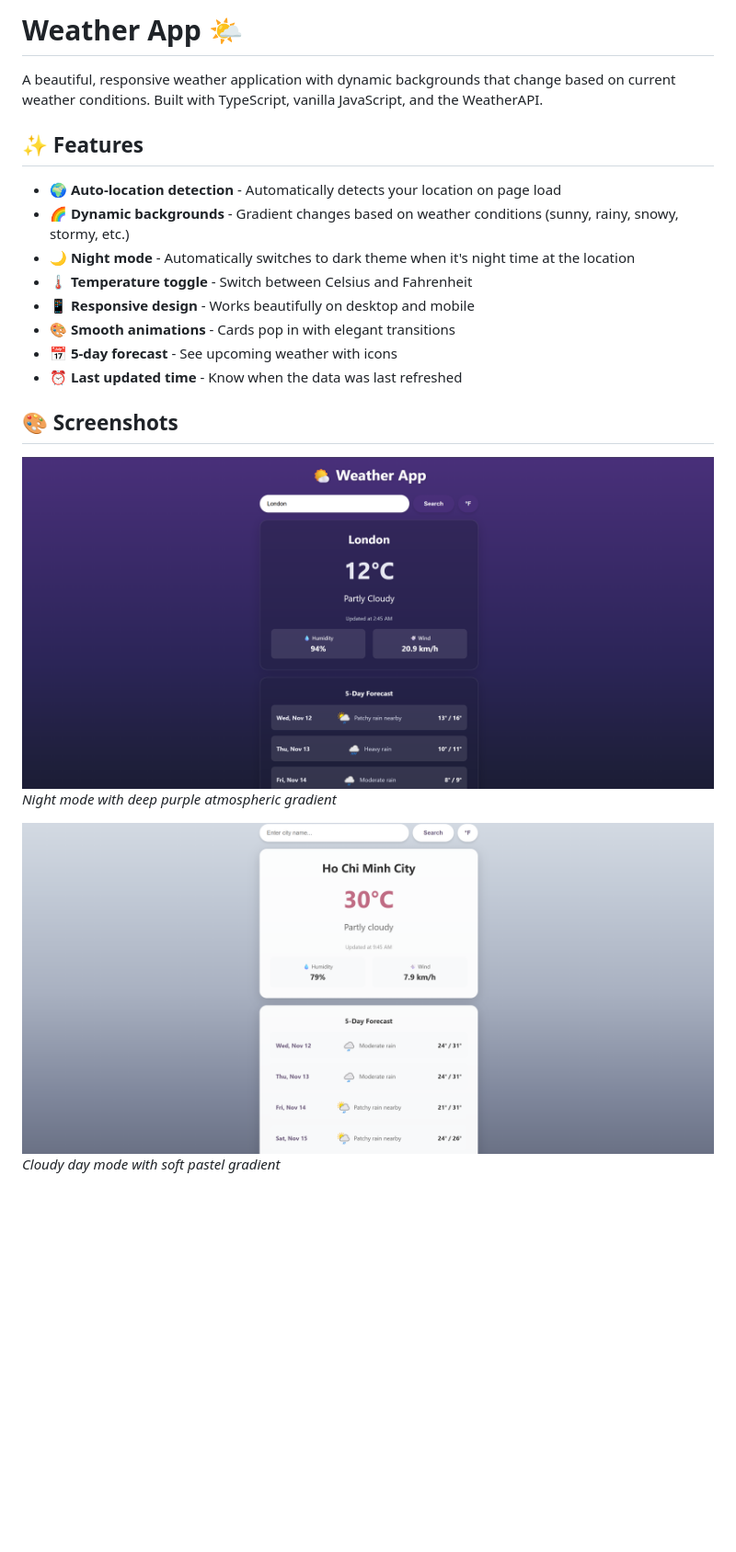
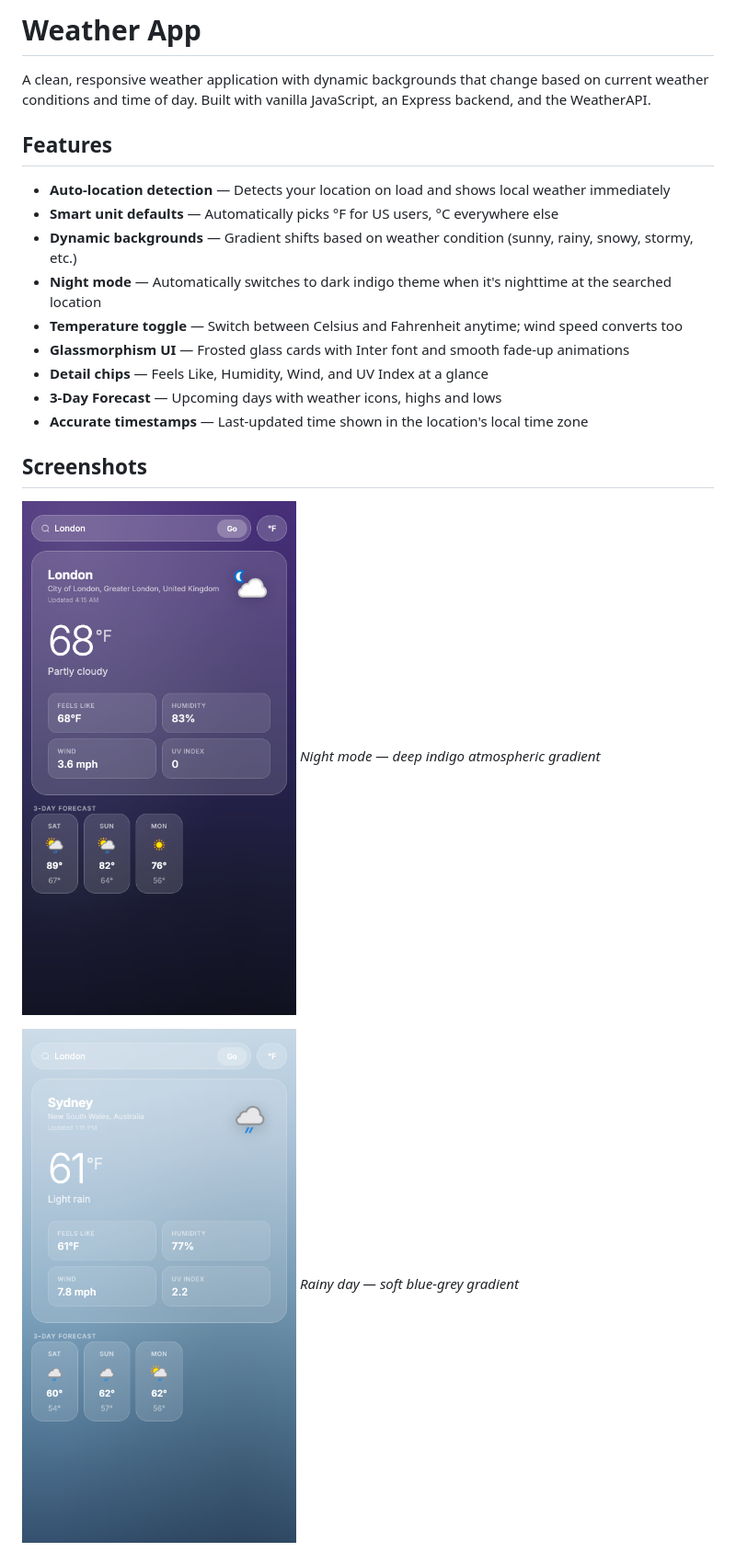
Before and after one commit to illfindyouagain/weather-app, a Markdown page: README.md, the part around one of its changes. Shown at 92% size. Rendered like a GitHub page; pictures changed too: screenshots/day-mode-sydney.png (added), screenshots/night-mode-london.png (added); blank space fills up the shorter version.

```diff
--- a/README.md
+++ b/README.md
@@ -1,23 +1,24 @@
-# Weather App 🌤️
+# Weather App
 
-A beautiful, responsive weather application with dynamic backgrounds that change based on current weather conditions. Built with TypeScript, vanilla JavaScript, and the WeatherAPI.
+A clean, responsive weather application with dynamic backgrounds that change based on current weather conditions and time of day. Built with vanilla JavaScript, an Express backend, and the WeatherAPI.
 
-## ✨ Features
+## Features
 
-- 🌍 **Auto-location detection** - Automatically detects your location on page load
-- 🌈 **Dynamic backgrounds** - Gradient changes based on weather conditions (sunny, rainy, snowy, stormy, etc.)
-- 🌙 **Night mode** - Automatically switches to dark theme when it's night time at the location
-- 🌡️ **Temperature toggle** - Switch between Celsius and Fahrenheit
-- 📱 **Responsive design** - Works beautifully on desktop and mobile
-- 🎨 **Smooth animations** - Cards pop in with elegant transitions
-- 📅 **5-day forecast** - See upcoming weather with icons
-- ⏰ **Last updated time** - Know when the data was last refreshed
+- **Auto-location detection** — Detects your location on load and shows local weather immediately
+- **Smart unit defaults** — Automatically picks °F for US users, °C everywhere else
+- **Dynamic backgrounds** — Gradient shifts based on weather condition (sunny, rainy, snowy, stormy, etc.)
+- **Night mode** — Automatically switches to dark indigo theme when it's nighttime at the searched location
+- **Temperature toggle** — Switch between Celsius and Fahrenheit anytime; wind speed converts too
+- **Glassmorphism UI** — Frosted glass cards with Inter font and smooth fade-up animations
+- **Detail chips** — Feels Like, Humidity, Wind, and UV Index at a glance
+- **3-Day Forecast** — Upcoming days with weather icons, highs and lows
+- **Accurate timestamps** — Last-updated time shown in the location's local time zone
 
-## 🎨 Screenshots
+## Screenshots
 
-![Night Mode - London](screenshots/Screenshot%202025-11-12%20205303.png)
-*Night mode with deep purple atmospheric gradient*
+![Night Mode - London](screenshots/night-mode-london.png)
+*Night mode — deep indigo atmospheric gradient*
 
-![Day Mode - Ho Chi Minh City](screenshots/Screenshot%202025-11-12%20205357.png)
-*Cloudy day mode with soft pastel gradient*
+![Rainy - Sydney](screenshots/day-mode-sydney.png)
+*Rainy day — soft blue-grey gradient*
 
```
Also changed, not shown: other parts of README.md (+38 -127 lines), screenshots/day-mode-bangkok.png (added), 11 other files.
